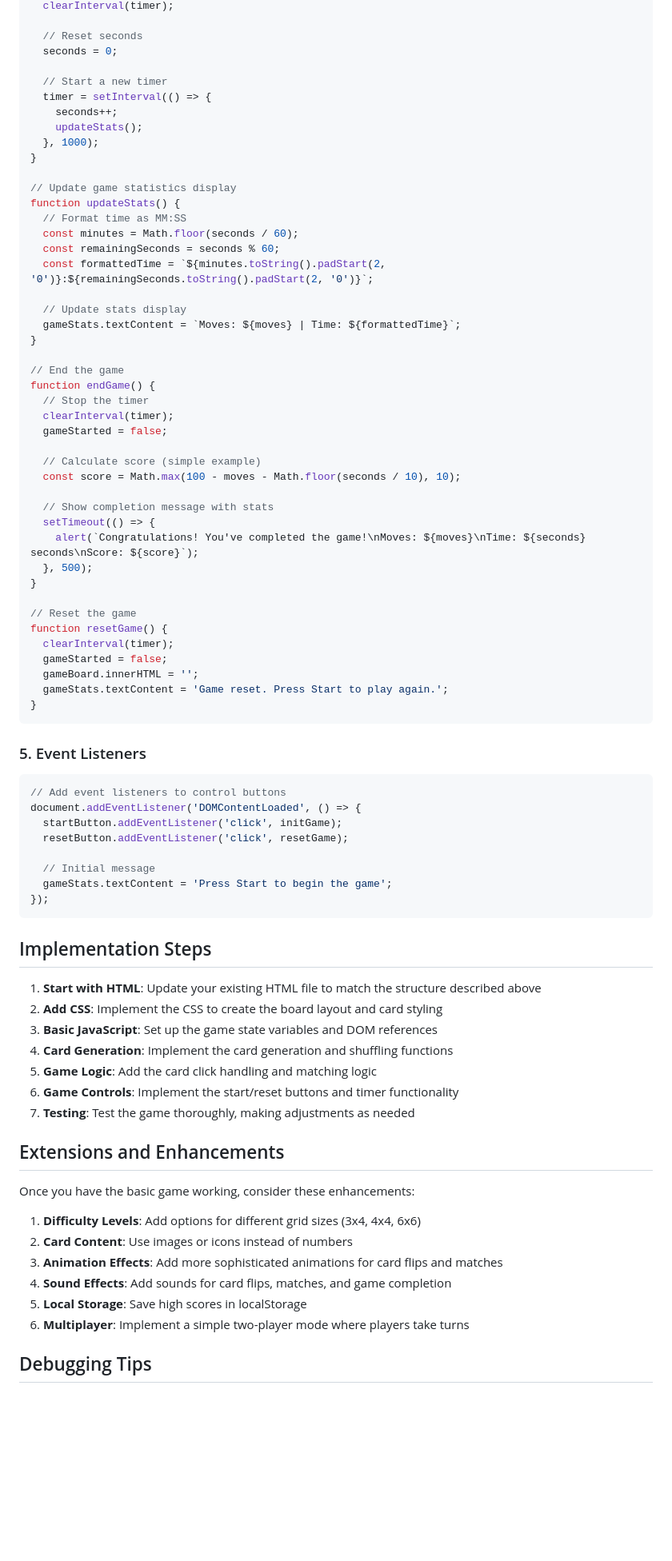
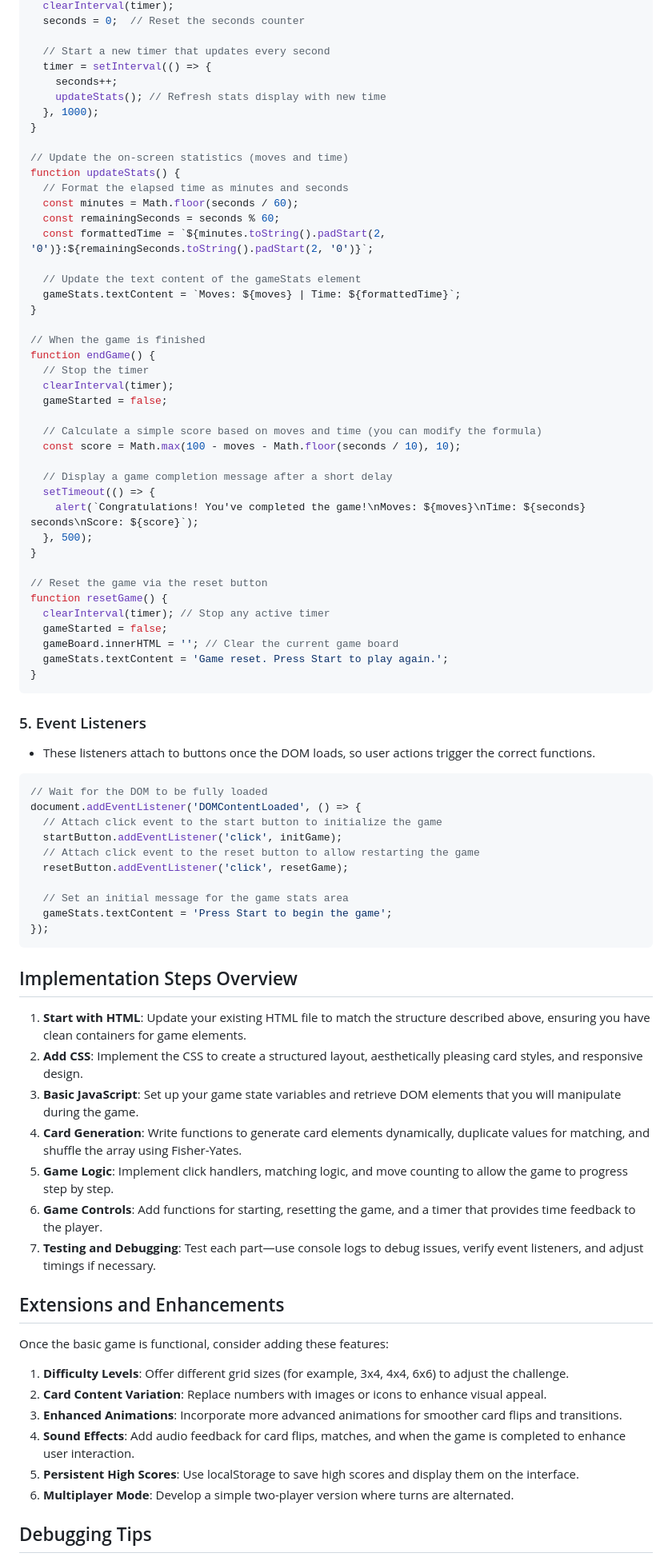
Before and after one commit to JulianC775/javascript_notes, a Markdown page: memory_game/instructions.md, the part around the change printed below. Shown: that part at 80% size. GitHub-like rendering; blank space fills up the shorter version.

````diff
--- a/memory_game/instructions.md
+++ b/memory_game/instructions.md
@@ -322,81 +379,80 @@ function startTimer() {
   clearInterval(timer);
+  seconds = 0;  // Reset the seconds counter
 
-  // Reset seconds
-  seconds = 0;
-
-  // Start a new timer
+  // Start a new timer that updates every second
   timer = setInterval(() => {
     seconds++;
-    updateStats();
+    updateStats(); // Refresh stats display with new time
   }, 1000);
 }
 
-// Update game statistics display
+// Update the on-screen statistics (moves and time)
 function updateStats() {
-  // Format time as MM:SS
+  // Format the elapsed time as minutes and seconds
   const minutes = Math.floor(seconds / 60);
   const remainingSeconds = seconds % 60;
   const formattedTime = `${minutes.toString().padStart(2, '0')}:${remainingSeconds.toString().padStart(2, '0')}`;
 
-  // Update stats display
+  // Update the text content of the gameStats element
   gameStats.textContent = `Moves: ${moves} | Time: ${formattedTime}`;
 }
 
-// End the game
+// When the game is finished
 function endGame() {
   // Stop the timer
   clearInterval(timer);
   gameStarted = false;
 
-  // Calculate score (simple example)
+  // Calculate a simple score based on moves and time (you can modify the formula)
   const score = Math.max(100 - moves - Math.floor(seconds / 10), 10);
 
-  // Show completion message with stats
+  // Display a game completion message after a short delay
   setTimeout(() => {
     alert(`Congratulations! You've completed the game!\nMoves: ${moves}\nTime: ${seconds} seconds\nScore: ${score}`);
   }, 500);
 }
 
-// Reset the game
+// Reset the game via the reset button
 function resetGame() {
-  clearInterval(timer);
+  clearInterval(timer); // Stop any active timer
   gameStarted = false;
-  gameBoard.innerHTML = '';
+  gameBoard.innerHTML = ''; // Clear the current game board
   gameStats.textContent = 'Game reset. Press Start to play again.';
 }
 ```
 
 ### 5. Event Listeners
+- These listeners attach to buttons once the DOM loads, so user actions trigger the correct functions.
+
 ```javascript
-// Add event listeners to control buttons
+// Wait for the DOM to be fully loaded
 document.addEventListener('DOMContentLoaded', () => {
+  // Attach click event to the start button to initialize the game
   startButton.addEventListener('click', initGame);
+  // Attach click event to the reset button to allow restarting the game
   resetButton.addEventListener('click', resetGame);
 
-  // Initial message
+  // Set an initial message for the game stats area
   gameStats.textContent = 'Press Start to begin the game';
 });
 ```
 
-## Implementation Steps
-
-1. **Start with HTML**: Update your existing HTML file to match the structure described above
-2. **Add CSS**: Implement the CSS to create the board layout and card styling
-3. **Basic JavaScript**: Set up the game state variables and DOM references
-4. **Card Generation**: Implement the card generation and shuffling functions
-5. **Game Logic**: Add the card click handling and matching logic
-6. **Game Controls**: Implement the start/reset buttons and timer functionality
-7. **Testing**: Test the game thoroughly, making adjustments as needed
+## Implementation Steps Overview
+1. **Start with HTML**: Update your existing HTML file to match the structure described above, ensuring you have clean containers for game elements.
+2. **Add CSS**: Implement the CSS to create a structured layout, aesthetically pleasing card styles, and responsive design.
+3. **Basic JavaScript**: Set up your game state variables and retrieve DOM elements that you will manipulate during the game.
+4. **Card Generation**: Write functions to generate card elements dynamically, duplicate values for matching, and shuffle the array using Fisher-Yates.
+5. **Game Logic**: Implement click handlers, matching logic, and move counting to allow the game to progress step by step.
+6. **Game Controls**: Add functions for starting, resetting the game, and a timer that provides time feedback to the player.
+7. **Testing and Debugging**: Test each part—use console logs to debug issues, verify event listeners, and adjust timings if necessary.
 
 ## Extensions and Enhancements
-
-Once you have the basic game working, consider these enhancements:
-
-1. **Difficulty Levels**: Add options for different grid sizes (3x4, 4x4, 6x6)
-2. **Card Content**: Use images or icons instead of numbers
-3. **Animation Effects**: Add more sophisticated animations for card flips and matches
-4. **Sound Effects**: Add sounds for card flips, matches, and game completion
-5. **Local Storage**: Save high scores in localStorage
-6. **Multiplayer**: Implement a simple two-player mode where players take turns
+Once the basic game is functional, consider adding these features:
+1. **Difficulty Levels**: Offer different grid sizes (for example, 3x4, 4x4, 6x6) to adjust the challenge.
+2. **Card Content Variation**: Replace numbers with images or icons to enhance visual appeal.
+3. **Enhanced Animations**: Incorporate more advanced animations for smoother card flips and transitions.
+4. **Sound Effects**: Add audio feedback for card flips, matches, and when the game is completed to enhance user interaction.
+5. **Persistent High Scores**: Use localStorage to save high scores and display them on the interface.
+6. **Multiplayer Mode**: Develop a simple two-player version where turns are alternated.
 
 ## Debugging Tips
````
Also changed, not shown: other parts of memory_game/instructions.md (+189 -133 lines).
